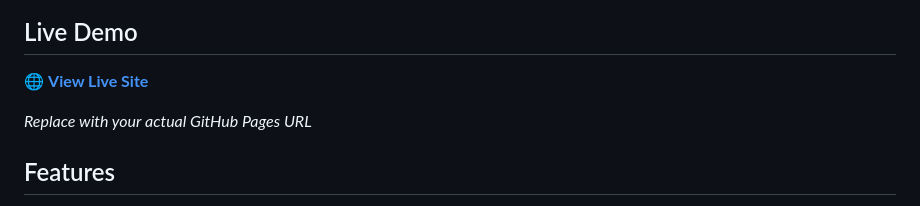
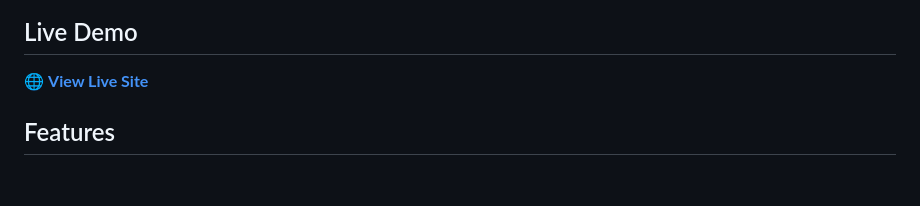
Before and after one commit to Rumman05/Restaurant-Page, a Markdown page: README.md, the part around the change. Rendered like a GitHub page; blank space fills up the shorter version.

```diff
--- a/README.md
+++ b/README.md
@@ -5,8 +5,6 @@ A modern, responsive coffee shop website built with vanilla JavaScript, HTML, an
 ## Live Demo
 
 🌐 **[View Live Site]([https://yourusername.github.io/repository-name](https://rumman05.github.io/Restaurant-Page/))**
-
-*Replace with your actual GitHub Pages URL*
 
 ## Features
 
```
